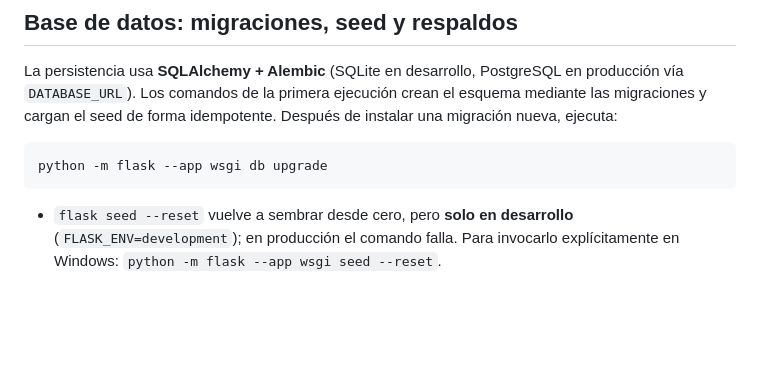
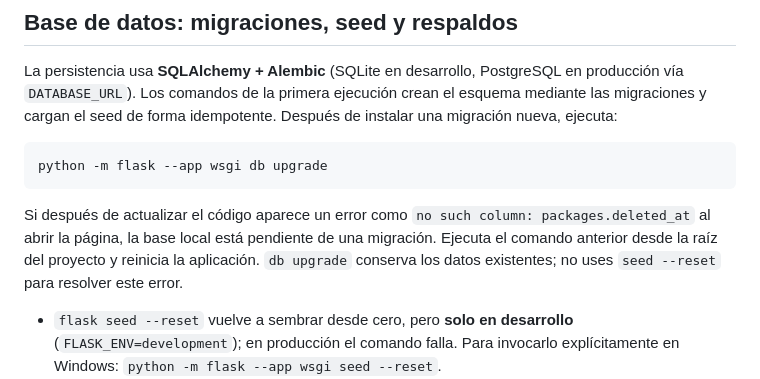
Before and after one commit to 00CJ00/ddntravel_python, a Markdown page: README.md, the part around the change. GitHub-like rendering; blank space fills up the shorter version.

````diff
--- a/README.md
+++ b/README.md
@@ -125,6 +125,12 @@ idempotente. Después de instalar una migración nueva, ejecuta:
 ```bash
 python -m flask --app wsgi db upgrade
 ```
+
+Si después de actualizar el código aparece un error como `no such column:
+packages.deleted_at` al abrir la página, la base local está pendiente de una
+migración. Ejecuta el comando anterior desde la raíz del proyecto y reinicia la
+aplicación. `db upgrade` conserva los datos existentes; no uses `seed --reset`
+para resolver este error.
 
 - `flask seed --reset` vuelve a sembrar desde cero, pero **solo en desarrollo**
   (`FLASK_ENV=development`); en producción el comando falla. Para invocarlo
````
Also changed, not shown: docs/P3_verificacion.md (+21 -0 lines).
